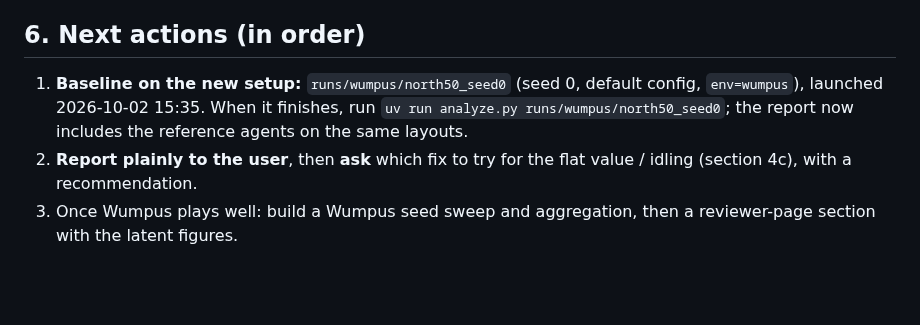
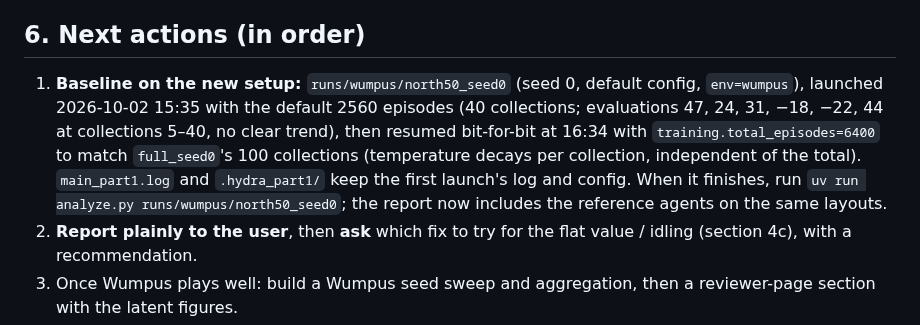
Before and after one commit to huytruong1810/jepa_ipomdp, a Markdown page: HANDOFF.md, the part around the change. Rendered like a GitHub page; blank space fills up the shorter version.

Commit message:
docs(handoff): north50_seed0 extended to 100 collections
Co-Authored-By: Claude Opus 5.5 <noreply@anthropic.com>

```diff
--- a/HANDOFF.md
+++ b/HANDOFF.md
@@ -217,7 +217,7 @@ All agents play the same 512 held-out episodes. Gaps are paired with the optimal
 
 ## 6. Next actions (in order)
 
-1. **Baseline on the new setup:** `runs/wumpus/north50_seed0` (seed 0, default config, `env=wumpus`), launched 2026-10-02 15:35. When it finishes, run `uv run analyze.py runs/wumpus/north50_seed0`; the report now includes the reference agents on the same layouts.
+1. **Baseline on the new setup:** `runs/wumpus/north50_seed0` (seed 0, default config, `env=wumpus`), launched 2026-10-02 15:35 with the default 2560 episodes (40 collections; evaluations 47, 24, 31, −18, −22, 44 at collections 5–40, no clear trend), then resumed bit-for-bit at 16:34 with `training.total_episodes=6400` to match `full_seed0`'s 100 collections (temperature decays per collection, independent of the total). `main_part1.log` and `.hydra_part1/` keep the first launch's log and config. When it finishes, run `uv run analyze.py runs/wumpus/north50_seed0`; the report now includes the reference agents on the same layouts.
 2. **Report plainly to the user**, then **ask** which fix to try for the flat value / idling (section 4c), with a recommendation.
 3. Once Wumpus plays well: build a Wumpus seed sweep and aggregation, then a reviewer-page section with the latent figures.
 4. **Ask before pushing** `4d1ace5` onward.
```
